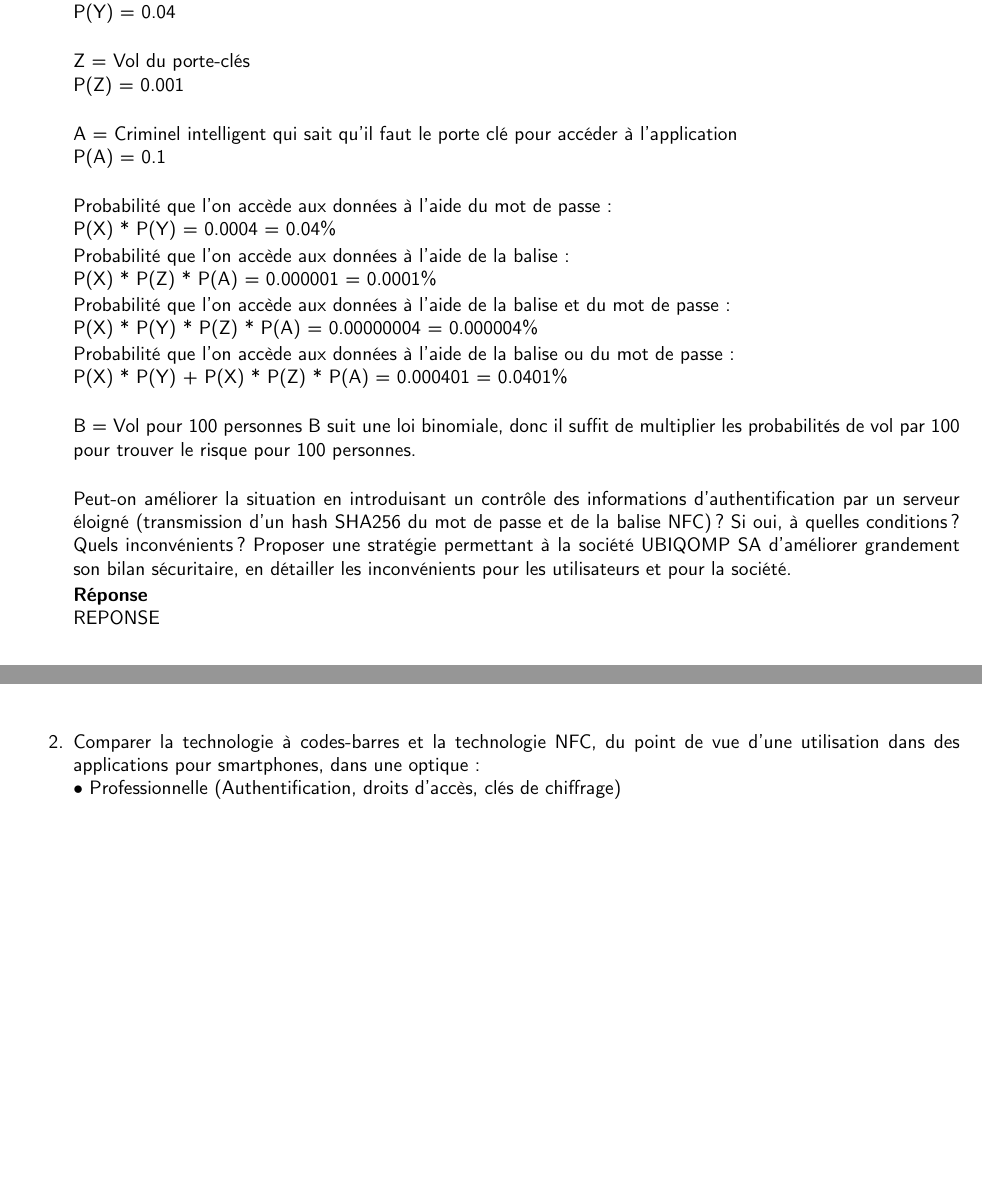
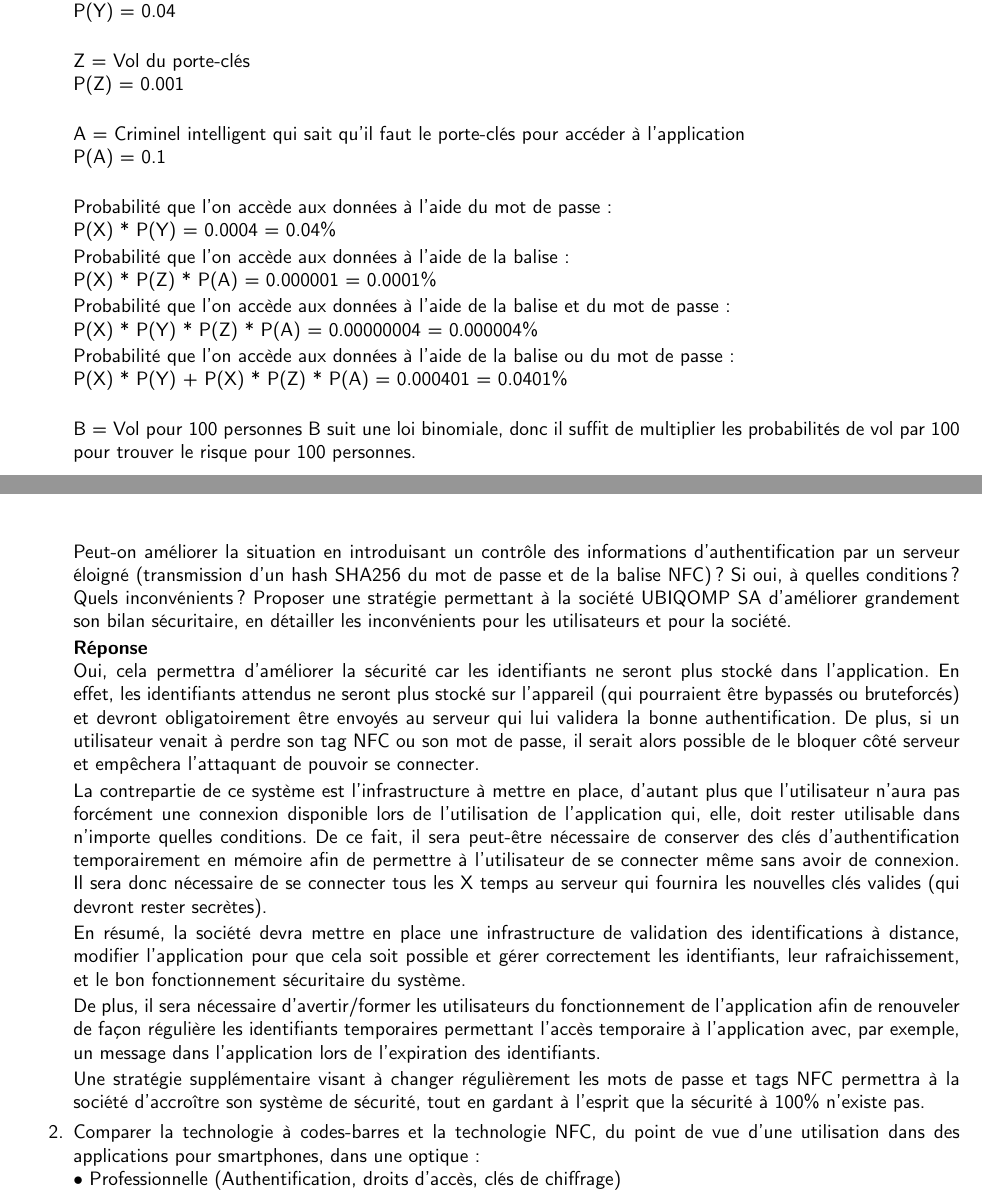
Before and after one commit to faku99/SYM, a LaTeX document (03/report.tex): two parts of pages 2 and 3 of 4, joined at a grey line, cut so that both start at the same text, the shorter picture padded with empty space. Compiled offline with pdfLaTeX.

Commit message:
Completed all questions

```diff
--- a/03/report.tex
+++ b/03/report.tex
@@ -162,7 +162,7 @@ Le dernier cas est l'utilisation des capteurs internes de base de la plateforme
     Z = Vol du porte-clés \\
     P(Z) = 0.001 \\
 
-    A = Criminel intelligent qui sait qu'il faut le porte clé pour accéder à l'application \\
+    A = Criminel intelligent qui sait qu'il faut le porte-clés pour accéder à l'application \\
     P(A) = 0.1 \\
 
 
@@ -180,14 +180,24 @@ Le dernier cas est l'utilisation des capteurs internes de base de la plateforme
     P(X) * P(Y) + P(X) * P(Z) * P(A) = 0.000401 = 0.0401\% \\
 
     B = Vol pour 100 personnes
-    B suit une loi binomiale, donc il suffit de multiplier les probabilités de vol par 100 pour trouver le risque pour 100 personnes. \\
+    B suit une loi binomiale, donc il suffit de multiplier les probabilités de vol par 100 pour trouver le risque pour 100 personnes.
+
+    \pagebreak
 
     Peut-on améliorer la situation en introduisant un contrôle des informations d'authentification par un serveur éloigné (transmission d'un hash SHA256 du mot de passe et de la balise NFC) ? Si oui, à quelles conditions ? Quels inconvénients ?
     Proposer une stratégie permettant à la société UBIQOMP SA d'améliorer grandement son bilan
     sécuritaire, en détailler les inconvénients pour les utilisateurs et pour la société.
 
     \textbf{Réponse} \\
-    REPONSE
+    Oui, cela permettra d'améliorer la sécurité car les identifiants ne seront plus stocké dans l'application. En effet, les identifiants attendus ne seront plus stocké sur l'appareil (qui pourraient être bypassés ou bruteforcés) et devront obligatoirement être envoyés au serveur qui lui validera la bonne authentification. De plus, si un utilisateur venait à perdre son tag NFC ou son mot de passe, il serait alors possible de le bloquer côté serveur et empêchera l'attaquant de pouvoir se connecter.
+
+    La contrepartie de ce système est l'infrastructure à mettre en place, d'autant plus que l'utilisateur n'aura pas forcément une connexion disponible lors de l'utilisation de l'application qui, elle, doit rester utilisable dans n'importe quelles conditions. De ce fait, il sera peut-être nécessaire de conserver des clés d'authentification temporairement en mémoire afin de permettre à l'utilisateur de se connecter même sans avoir de connexion. Il sera donc nécessaire de se connecter tous les X temps au serveur qui fournira les nouvelles clés valides (qui devront rester secrètes).
+
+    En résumé, la société devra mettre en place une infrastructure de validation des identifications à distance, modifier l'application pour que cela soit possible et gérer correctement les identifiants, leur rafraichissement, et le bon fonctionnement sécuritaire du système.
+
+    De plus, il sera nécessaire d'avertir/former les utilisateurs du fonctionnement de l'application afin de renouveler de façon régulière les identifiants temporaires permettant l'accès temporaire à l'application avec, par exemple, un message dans l'application lors de l'expiration des identifiants.
+
+    Une stratégie supplémentaire visant à changer régulièrement les mots de passe et tags NFC permettra à la société d'accroître son système de sécurité, tout en gardant à l'esprit que la sécurité à 100\% n'existe pas.
 
     \item Comparer la technologie à codes-barres et la technologie NFC, du point de vue d'une utilisation dans des applications pour smartphones, dans une optique : \\
     • Professionnelle (Authentification, droits d’accès, clés de chiffrage) \\
```
